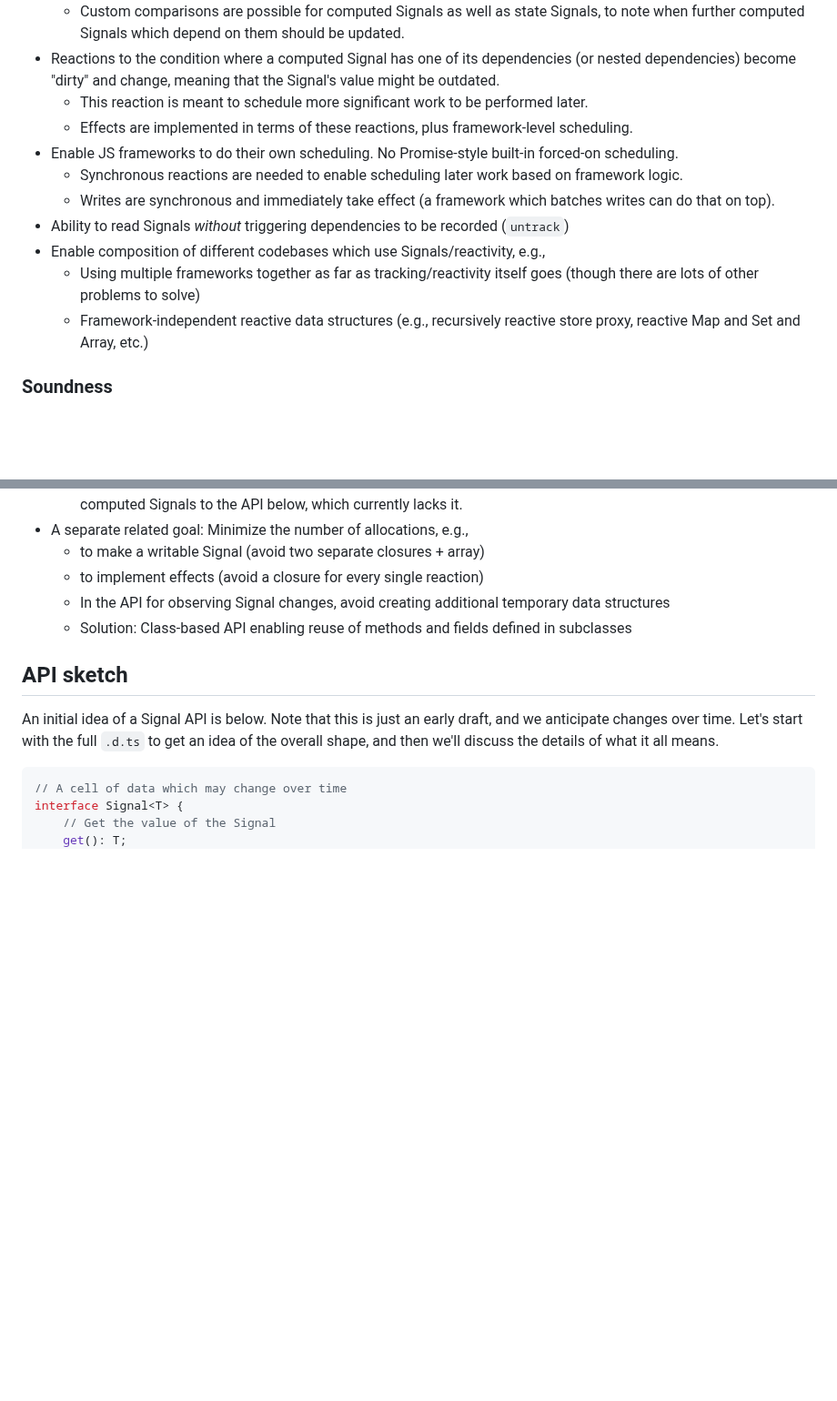
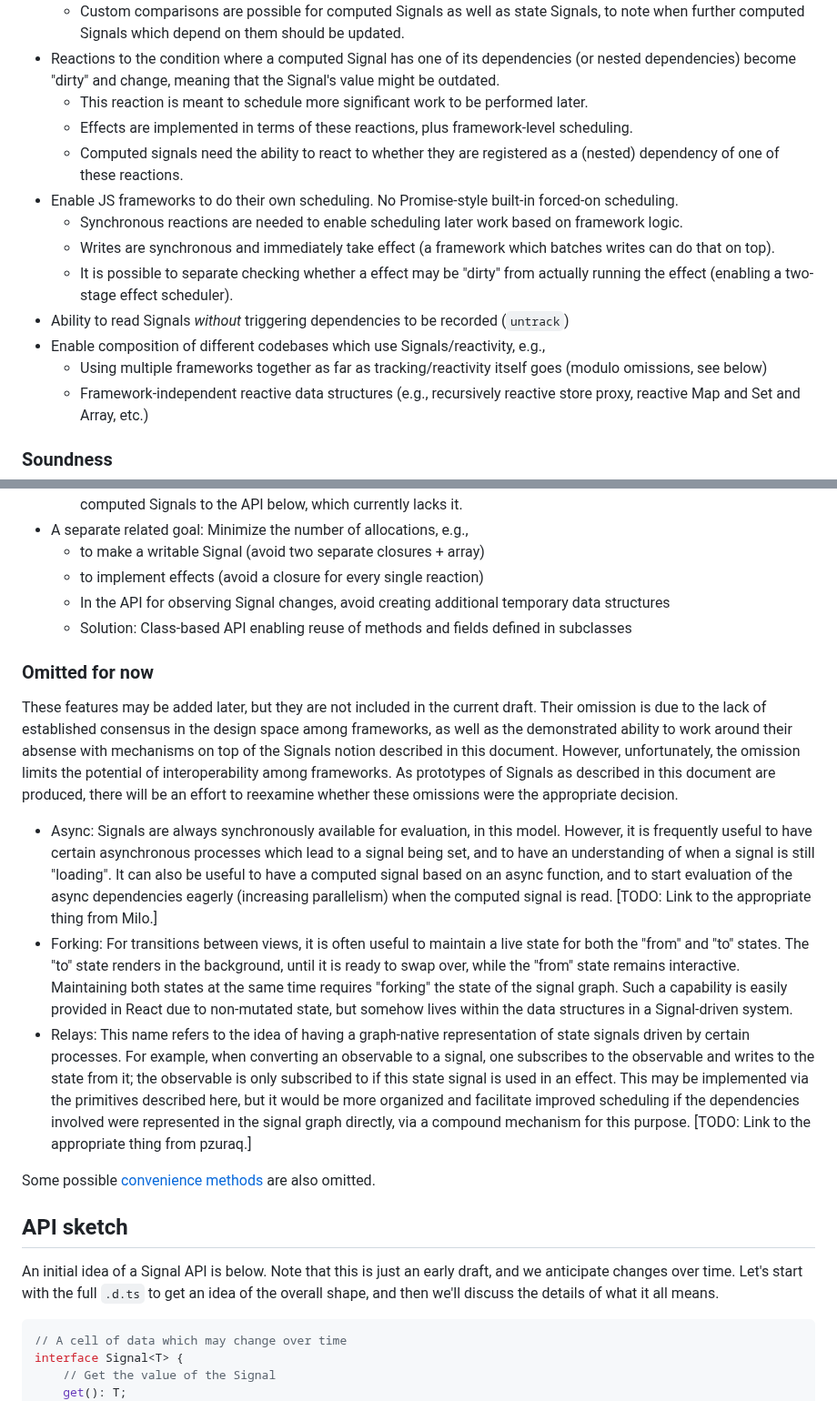
Before and after one commit to tc39/proposal-signals, a Markdown page: README.md, 2 parts joined by grey strips. Shown at 91% size. Rendered like a GitHub page; blank space fills up the shorter version.

```diff
--- a/README.md
+++ b/README.md
@@ -138,12 +138,14 @@ It turns out that existing Signal libraries are not all that different from each
 * Reactions to the condition where a computed Signal has one of its dependencies (or nested dependencies) become "dirty" and change, meaning that the Signal's value might be outdated.
     * This reaction is meant to schedule more significant work to be performed later.
     * Effects are implemented in terms of these reactions, plus framework-level scheduling.
+    * Computed signals need the ability to react to whether they are registered as a (nested) dependency of one of these reactions.
 * Enable JS frameworks to do their own scheduling. No Promise-style built-in forced-on scheduling.
     * Synchronous reactions are needed to enable scheduling later work based on framework logic.
     * Writes are synchronous and immediately take effect (a framework which batches writes can do that on top).
+    * It is possible to separate checking whether a effect may be "dirty" from actually running the effect (enabling a two-stage effect scheduler).
 * Ability to read Signals *without* triggering dependencies to be recorded (`untrack`)
 * Enable composition of different codebases which use Signals/reactivity, e.g.,
-    * Using multiple frameworks together as far as tracking/reactivity itself goes (though there are lots of other problems to solve)
+    * Using multiple frameworks together as far as tracking/reactivity itself goes (modulo omissions, see below)
     * Framework-independent reactive data structures (e.g., recursively reactive store proxy, reactive Map and Set and Array, etc.)
 
 ### Soundness
@@ -181,6 +185,16 @@ It turns out that existing Signal libraries are not all that different from each
     * to implement effects (avoid a closure for every single reaction)
     * In the API for observing Signal changes, avoid creating additional temporary data structures
     * Solution: Class-based API enabling reuse of methods and fields defined in subclasses
+
+### Omitted for now
+
+These features may be added later, but they are not included in the current draft. Their omission is due to the lack of established consensus in the design space among frameworks, as well as the demonstrated ability to work around their absense with mechanisms on top of the Signals notion described in this document. However, unfortunately, the omission limits the potential of interoperability among frameworks. As prototypes of Signals as described in this document are produced, there will be an effort to reexamine whether these omissions were the appropriate decision.
+
+* Async: Signals are always synchronously available for evaluation, in this model. However, it is frequently useful to have certain asynchronous processes which lead to a signal being set, and to have an understanding of when a signal is still "loading". It can also be useful to have a computed signal based on an async function, and to start evaluation of the async dependencies eagerly (increasing parallelism) when the computed signal is read. [TODO: Link to the appropriate thing from Milo.]
+* Forking: For transitions between views, it is often useful to maintain a live state for both the "from" and "to" states. The "to" state renders in the background, until it is ready to swap over, while the "from" state remains interactive. Maintaining both states at the same time requires "forking" the state of the signal graph. Such a capability is easily provided in React due to non-mutated state, but somehow lives within the data structures in a Signal-driven system.
+* Relays: This name refers to the idea of having a graph-native representation of state signals driven by certain processes. For example, when converting an observable to a signal, one subscribes to the observable and writes to the state from it; the observable is only subscribed to if this state signal is used in an effect. This may be implemented via the primitives described here, but it would be more organized and facilitate improved scheduling if the dependencies involved were represented in the signal graph directly, via a compound mechanism for this purpose. [TODO: Link to the appropriate thing from pzuraq.]
+
+Some possible [convenience methods](https://github.com/proposal-signals/proposal-signals/issues/32) are also omitted.
 
 ## API sketch
 
```
Also changed, not shown: other parts of README.md (+6 -4 lines).
